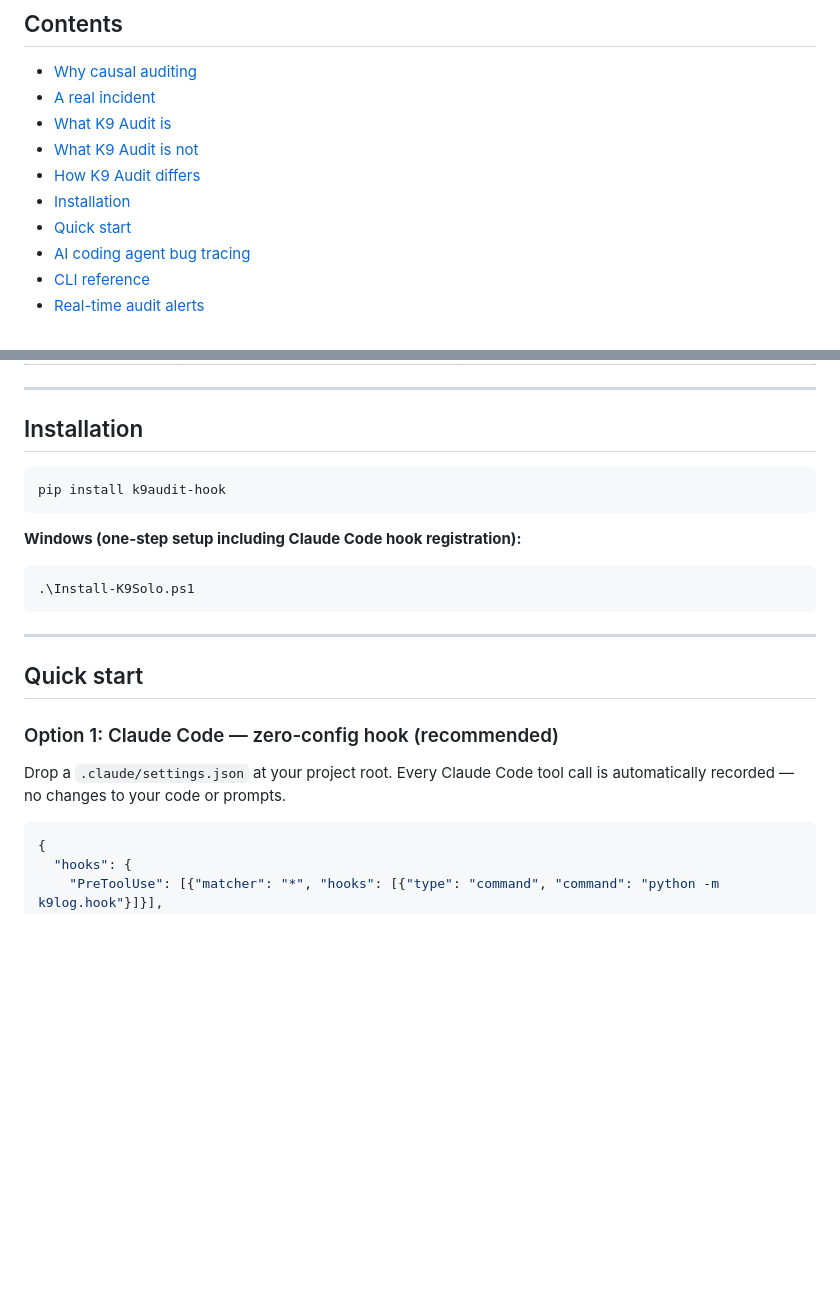
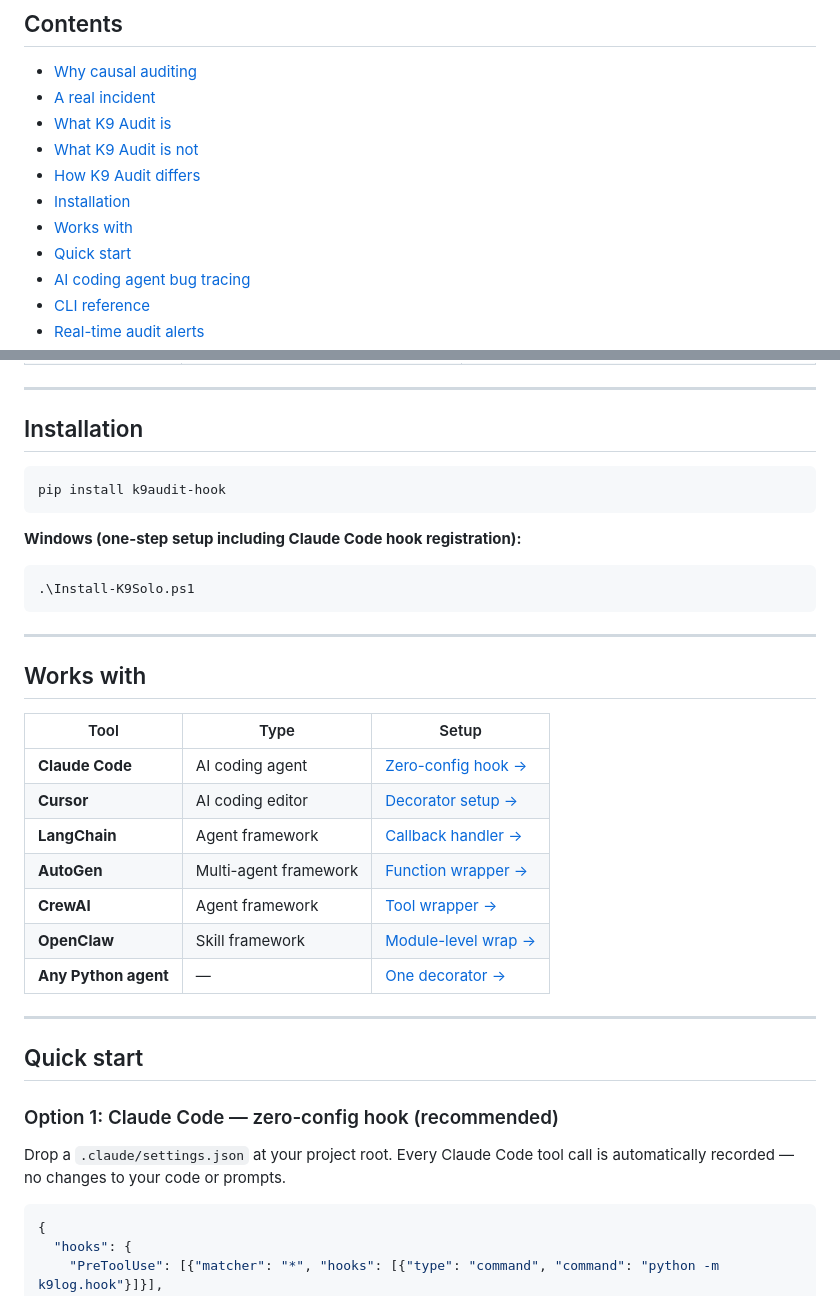
Before and after one commit to liuhaotian2024-prog/K9Audit, a Markdown page: README.md, 2 parts joined by grey strips. Rendered like a GitHub page; blank space fills up the shorter version.

Commit message:
Add Works With table: quick-link to all supported agent integrations

````diff
--- a/README.md
+++ b/README.md
@@ -30,6 +30,7 @@ The CIEU Ledger is not a log. It is a causal evidence ledger. Records are SHA256
 - [What K9 Audit is not](#what-k9-audit-is-not)
 - [How K9 Audit differs](#how-k9-audit-differs)
 - [Installation](#installation)
+- [Works with](#works-with)
 - [Quick start](#quick-start)
 - [AI coding agent bug tracing](#ai-coding-agent-bug-tracing)
 - [CLI reference](#cli-reference)
@@ -144,16 +143,28 @@ Other observability tools work like expensive cameras. K9 Audit works like an au
 ---
 
 ## Installation
-
 ```bash
 pip install k9audit-hook
 ```
 
 **Windows (one-step setup including Claude Code hook registration):**
-
 ```powershell
 .\Install-K9Solo.ps1
 ```
+
+---
+
+## Works with
+
+| Tool | Type | Setup |
+|---|---|---|
+| **Claude Code** | AI coding agent | [Zero-config hook →](./docs/integrations.md#claude-code) |
+| **Cursor** | AI coding editor | [Decorator setup →](./docs/integrations.md#cursor) |
+| **LangChain** | Agent framework | [Callback handler →](./docs/integrations.md#langchain) |
+| **AutoGen** | Multi-agent framework | [Function wrapper →](./docs/integrations.md#autogen) |
+| **CrewAI** | Agent framework | [Tool wrapper →](./docs/integrations.md#crewai) |
+| **OpenClaw** | Skill framework | [Module-level wrap →](./docs/integrations.md#openclaw) |
+| **Any Python agent** | — | [One decorator →](./docs/integrations.md#any-python-agent) |
 
 ---
 
@@ -162,7 +173,6 @@ pip install k9audit-hook
 ### Option 1: Claude Code — zero-config hook (recommended)
 
 Drop a `.claude/settings.json` at your project root. Every Claude Code tool call is automatically recorded — no changes to your code or prompts.
-
 ```json
 {
   "hooks": {
````
Also changed, not shown: other parts of README.md (+0 -8 lines).
